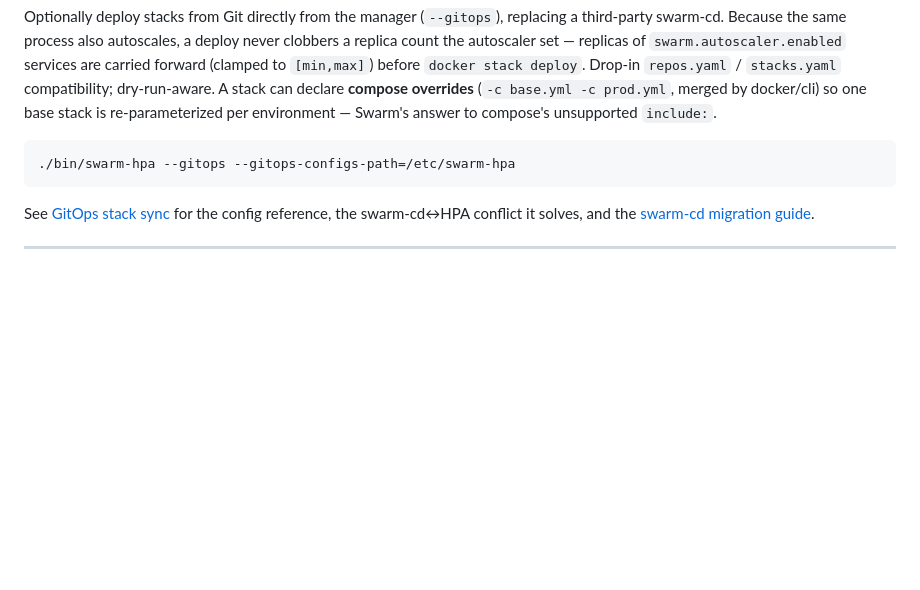
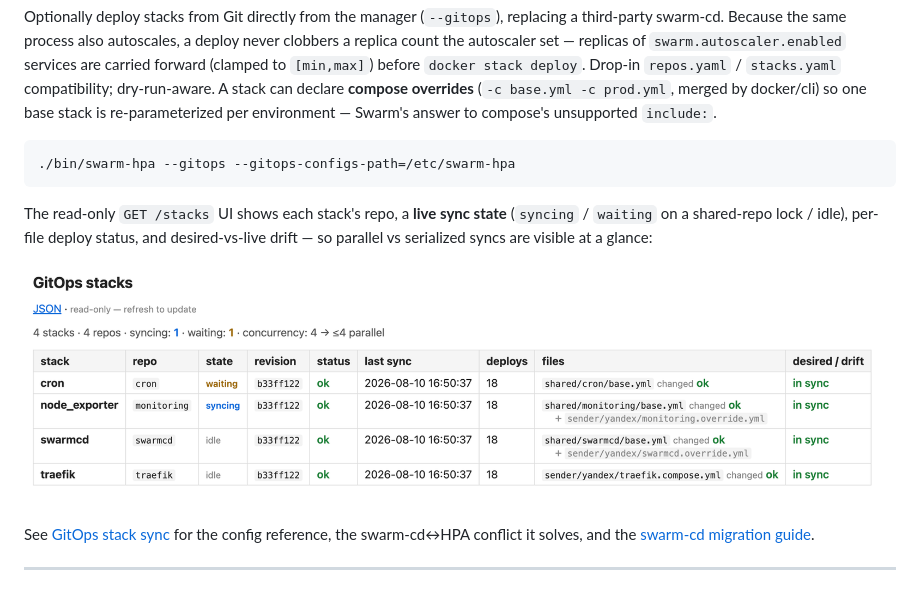
Before and after one commit to Aleksey512/swarm-hpa, a Markdown page: README.md, the part around the change. Drawn GitHub-style; pictures changed too: docs/assets/stacks-ui.png (added); blank space fills up the shorter version.

Commit message:
docs(readme): add /stacks UI screenshot to the GitOps section
Show the real GET /stacks UI under the GitOps section so the repo + live
sync-state (syncing/waiting/idle), per-file deploy status, and drift view
are visible at a glance instead of only described in prose.

````diff
--- a/README.md
+++ b/README.md
@@ -122,6 +122,14 @@ unsupported `include:`.
 ./bin/swarm-hpa --gitops --gitops-configs-path=/etc/swarm-hpa
 ```
 
+The read-only `GET /stacks` UI shows each stack's repo, a **live sync state**
+(`syncing` / `waiting` on a shared-repo lock / idle), per-file deploy status, and
+desired-vs-live drift — so parallel vs serialized syncs are visible at a glance:
+
+<p align="center">
+  <img src="docs/assets/stacks-ui.png" alt="GET /stacks UI: GitOps stacks with repo, live sync state, per-file deploy status, and drift" width="880">
+</p>
+
 See [GitOps stack sync](docs/gitops.md) for the config reference, the
 swarm-cd↔HPA conflict it solves, and the [swarm-cd migration guide](docs/migrating-from-swarm-cd.md).
 
````
